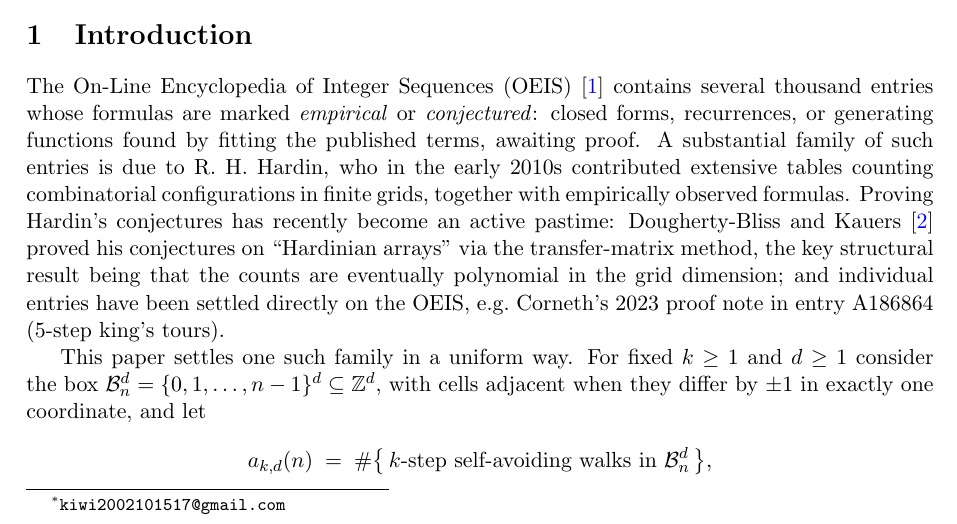
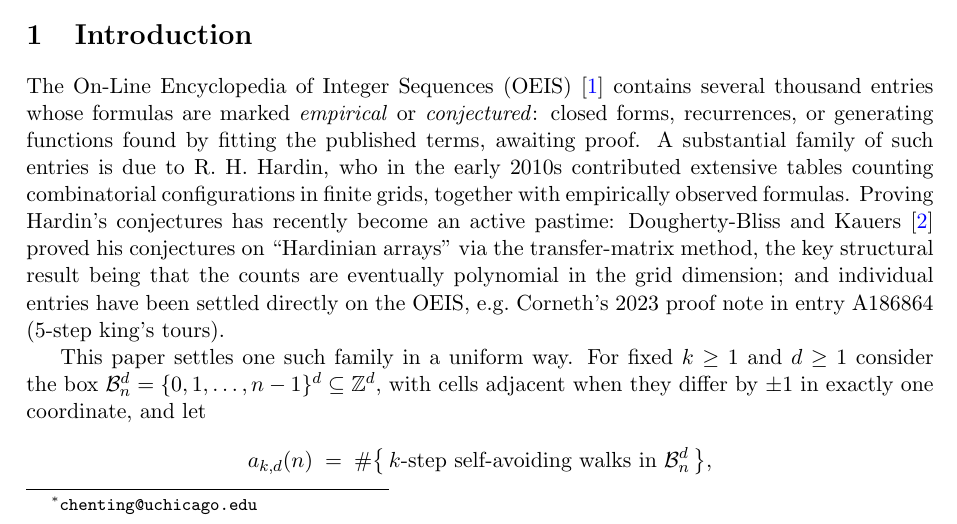
Before and after one commit to d26521082/saw-polynomials, a LaTeX paper (paper/main.tex): part of page 1 of 6, cut so that both start at the same text. Compiled offline with pdfLaTeX.

Commit message:
Finalize author info; add arXiv submission guide and OEIS edit drafts
Author: Chen-Ting Lin <chenting@uchicago.edu> (confirmed). Last paper TODO
resolved. paper/arxiv-submission.md: registration/endorsement steps,
paste-ready metadata, GitHub repo instructions. docs/oeis-edits.md:
paste-ready Links/Comments text for all 20 entries + 3 parent arrays,
with staged-submission advice.

Co-Authored-By: Claude Fable 5 <noreply@anthropic.com>

```diff
--- a/paper/main.tex
+++ b/paper/main.tex
@@ -18,8 +18,7 @@
 \title{Fixed-length self-avoiding walks in grid boxes are eventually
 polynomial:\\ proofs of twenty conjectured formulas from the OEIS}
 
-% TODO: confirm preferred name form before submission
-\author{Chen-Ting Lin\thanks{\texttt{kiwi2002101517@gmail.com}}}
+\author{Chen-Ting Lin\thanks{\texttt{chenting@uchicago.edu}}}
 \date{August 2026 (draft)}
 
 \begin{document}
```
Also changed, not shown: paper/main.pdf.
